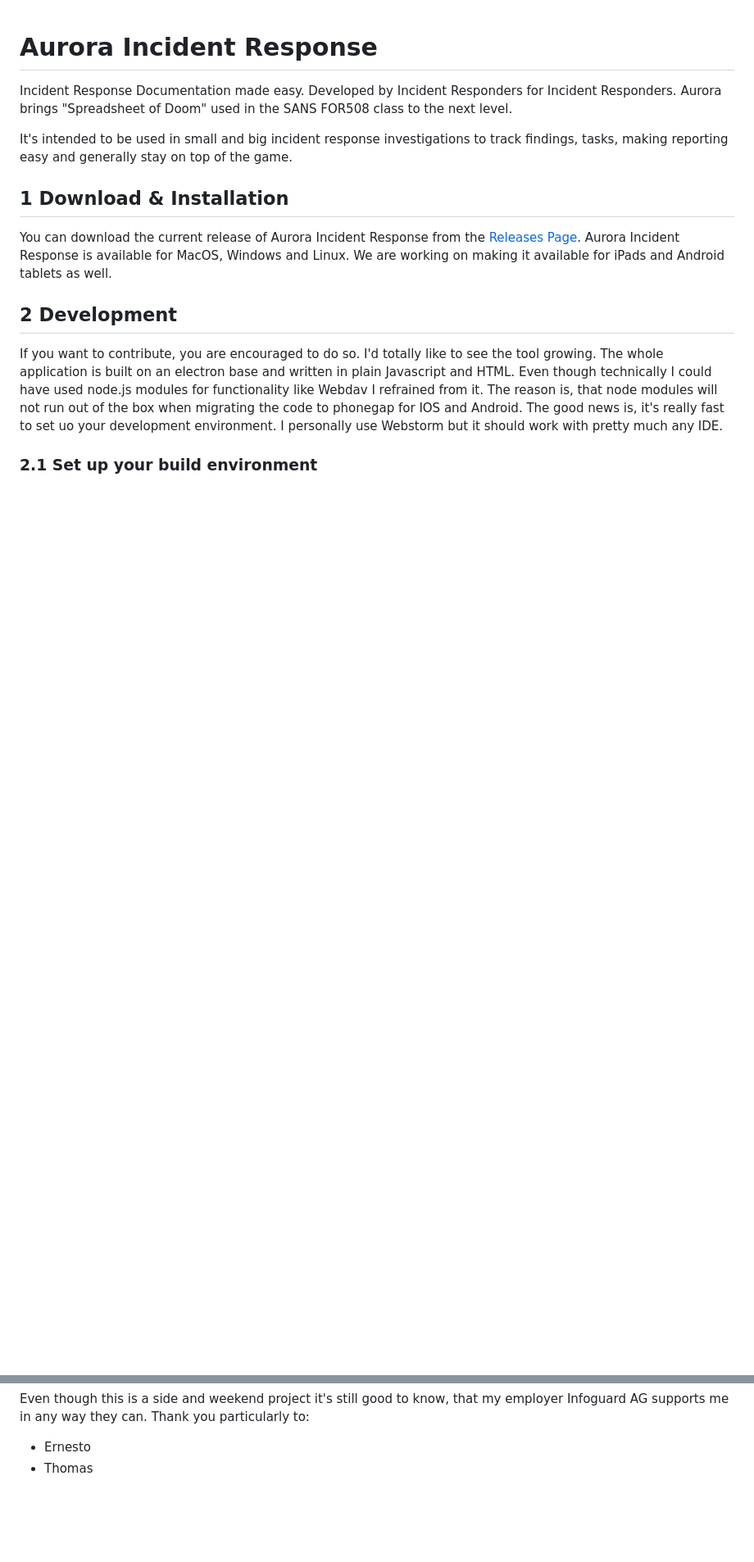
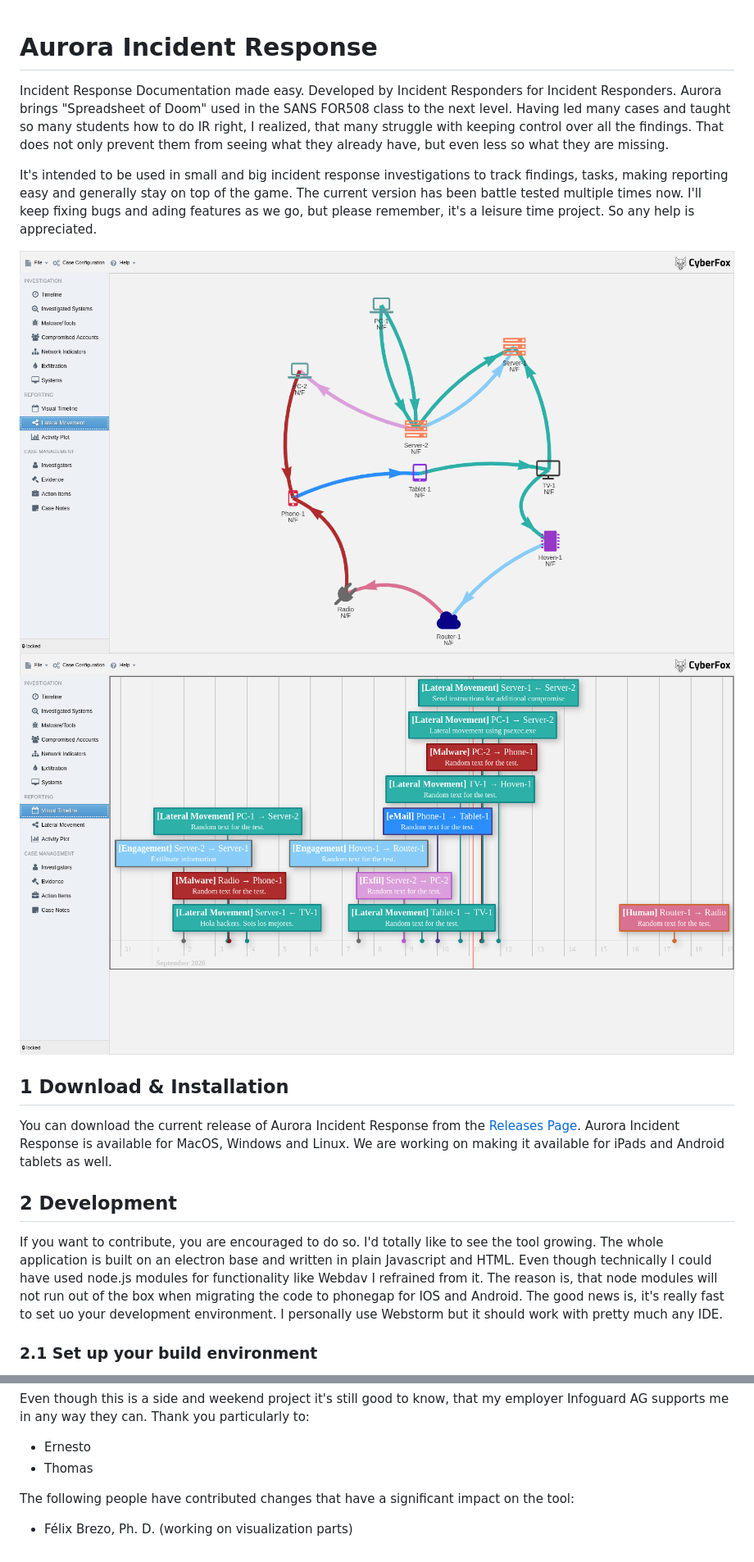
Before and after one commit to cyb3rfox/Aurora-Incident-Response, a Markdown page: README.md, 2 parts joined by grey strips. Shown: that part at 82% size. GitHub-like rendering; pictures changed too: images/lateral.png (added), images/timeline.png (added); blank space fills up the shorter version.

Commit message:
Added pics to the description and changed description

```diff
--- a/README.md
+++ b/README.md
@@ -1,9 +1,15 @@
 # Aurora Incident Response
 
 Incident Response Documentation made easy. Developed by Incident Responders for Incident Responders.
-Aurora brings "Spreadsheet of Doom" used in the SANS FOR508 class to the next level.
+Aurora brings "Spreadsheet of Doom" used in the SANS FOR508 class to the next level. Having led many cases and taught so many students how to do IR right, I realized, that many struggle
+with keeping control over all the findings. That does not only prevent them from seeing what they already have, but even less so what they are missing.
 
-It's intended to be used in small and big incident response investigations to track findings, tasks, making reporting easy and generally stay on top of the game.
+It's intended to be used in small and big incident response investigations to track findings, tasks, making reporting easy and generally stay on top of the game. The current version has been battle tested multiple times now.
+I'll keep fixing bugs and ading features as we go, but please remember, it's a leisure time project. So any help is appreciated.
+
+![alt text](./images/lateral.png "Lateral Movement Visualization")
+![alt text](./images/timeline.png "Visual Timeline")
+
 
 
 ## 1 Download & Installation
@@ -154,3 +157,7 @@ Even though this is a side and weekend project it's still good to know, that my
 
 * Ernesto
 * Thomas
+
+The following people have contributed changes that have a significant impact on the tool:
+
+* Félix Brezo, Ph. D. (working on visualization parts)
```
Also changed, not shown: other parts of README.md (+1 -4 lines).
